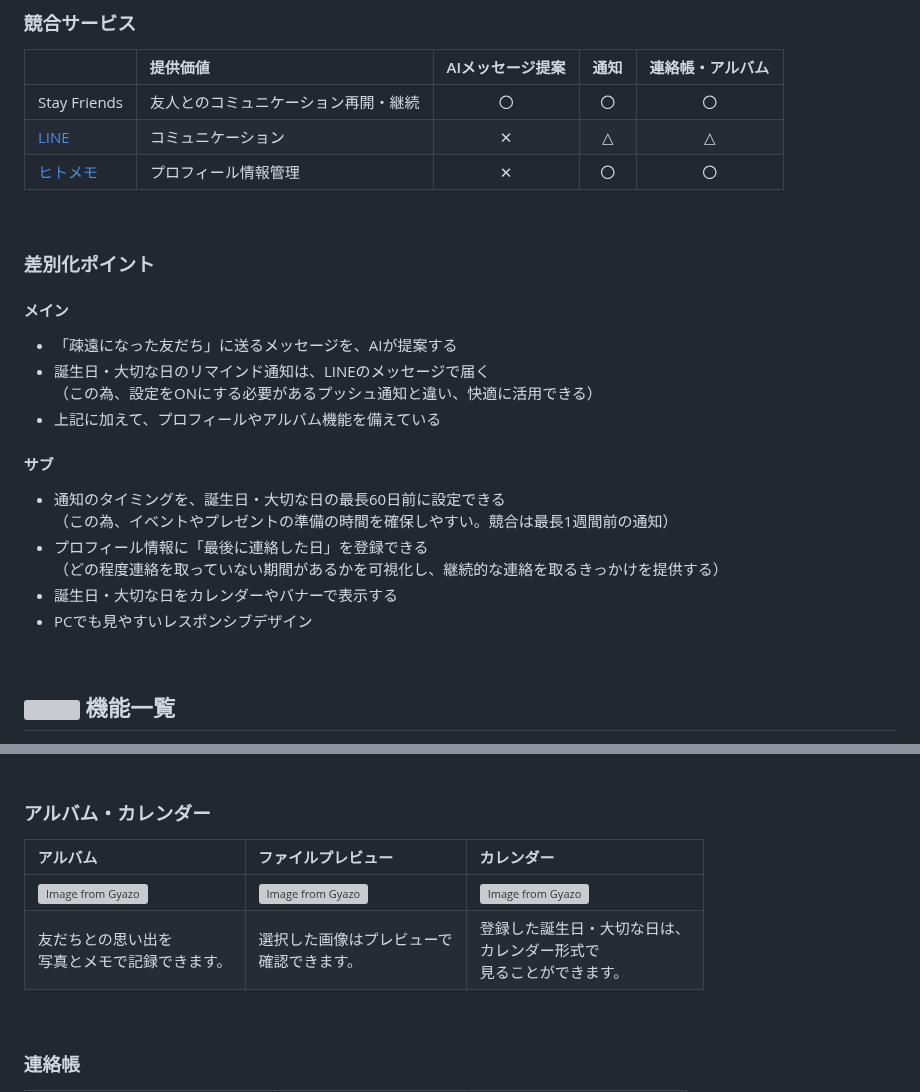
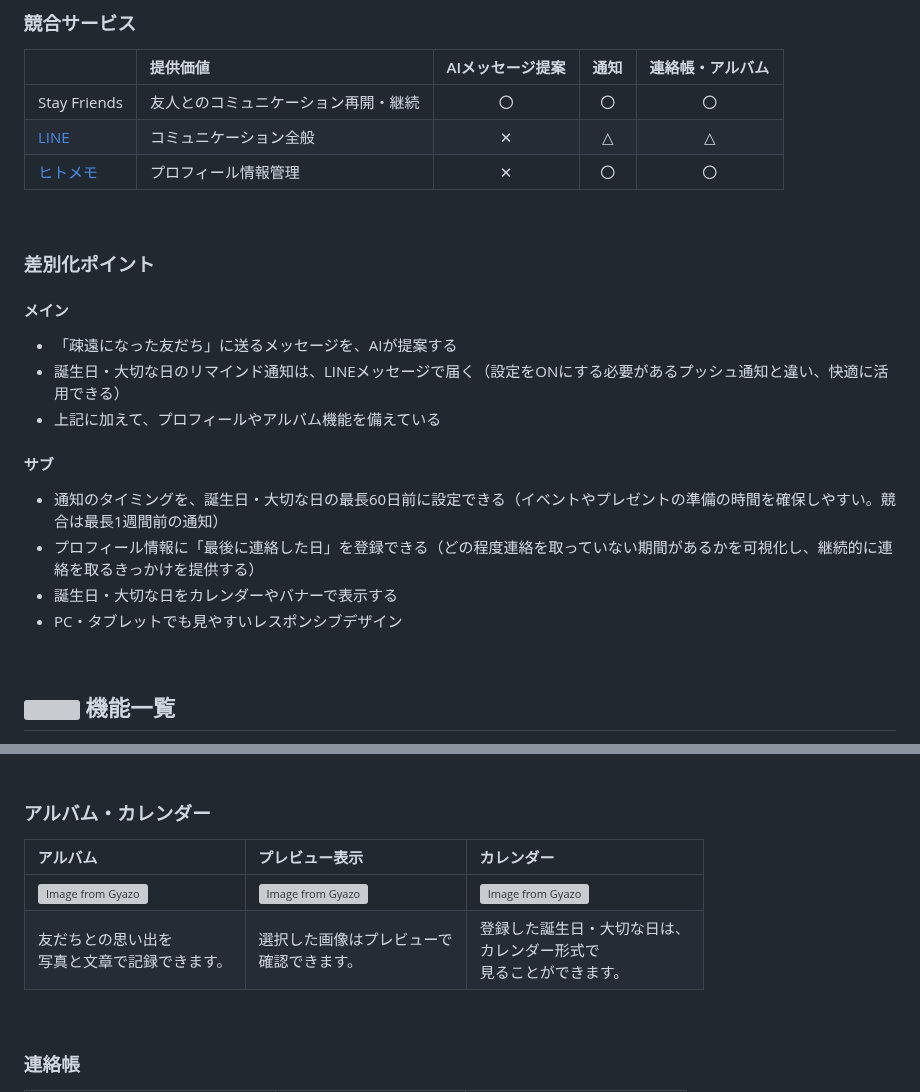
Before and after one commit to wassupdee/RUNTEQ_portfolio, a Markdown page: README.md, 2 parts joined by grey strips. Drawn GitHub-style; grey boxes are pictures that could not be loaded.

```diff
--- a/README.md
+++ b/README.md
@@ -78,7 +78,7 @@
 ||提供価値|AIメッセージ提案|通知|連絡帳・アルバム|
 |:-------------|:-------------|:-------------:|:-------------:|:-------------:|
 |Stay Friends|友人とのコミュニケーション再開・継続|〇|〇|〇|
-|[LINE](https://line.me/ja/)|コミュニケーション|✕|△|△|
+|[LINE](https://line.me/ja/)|コミュニケーション全般|✕|△|△|
 |[ヒトメモ](https://rikutosato.app/hitomemo/)|プロフィール情報管理|✕|〇|〇|
 
 <br>
@@ -86,14 +86,14 @@
 ### 差別化ポイント
 #### メイン
 - 「疎遠になった友だち」に送るメッセージを、AIが提案する
-- 誕生日・大切な日のリマインド通知は、LINEのメッセージで届く<br>（この為、設定をONにする必要があるプッシュ通知と違い、快適に活用できる）
+- 誕生日・大切な日のリマインド通知は、LINEメッセージで届く（設定をONにする必要があるプッシュ通知と違い、快適に活用できる）
 - 上記に加えて、プロフィールやアルバム機能を備えている
 
 #### サブ
-- 通知のタイミングを、誕生日・大切な日の最長60日前に設定できる<br>（この為、イベントやプレゼントの準備の時間を確保しやすい。競合は最長1週間前の通知）
-- プロフィール情報に「最後に連絡した日」を登録できる<br>（どの程度連絡を取っていない期間があるかを可視化し、継続的な連絡を取るきっかけを提供する）
+- 通知のタイミングを、誕生日・大切な日の最長60日前に設定できる（イベントやプレゼントの準備の時間を確保しやすい。競合は最長1週間前の通知）
+- プロフィール情報に「最後に連絡した日」を登録できる（どの程度連絡を取っていない期間があるかを可視化し、継続的に連絡を取るきっかけを提供する）
 - 誕生日・大切な日をカレンダーやバナーで表示する
-- PCでも見やすいレスポンシブデザイン
+- PC・タブレットでも見やすいレスポンシブデザイン
 
 <br>
 
@@ -119,10 +119,10 @@
 <br>
 
 ### アルバム・カレンダー
-|アルバム|ファイルプレビュー|カレンダー|
+|アルバム|プレビュー表示|カレンダー|
 |:-------------|:-------------|:-------------|
 |[![Image from Gyazo](https://i.gyazo.com/70e522197a7ac76552ddf59da08beb1c.gif)](https://gyazo.com/70e522197a7ac76552ddf59da08beb1c)|[![Image from Gyazo](https://i.gyazo.com/f9351697eda6e81c0215ada4c493f080.gif)](https://gyazo.com/f9351697eda6e81c0215ada4c493f080)|[![Image from Gyazo](https://i.gyazo.com/db789967a78aa9d0457f2022d4f94529.gif)](https://gyazo.com/db789967a78aa9d0457f2022d4f94529)|
-|友だちとの思い出を<br>写真とメモで記録できます。|選択した画像はプレビューで<br>確認できます。|登録した誕生日・大切な日は、<br>カレンダー形式で<br>見ることができます。|
+|友だちとの思い出を<br>写真と文章で記録できます。|選択した画像はプレビューで<br>確認できます。|登録した誕生日・大切な日は、<br>カレンダー形式で<br>見ることができます。|
 <br>
 
 ### 連絡帳
```
Also changed, not shown: other parts of README.md (+26 -26 lines).
